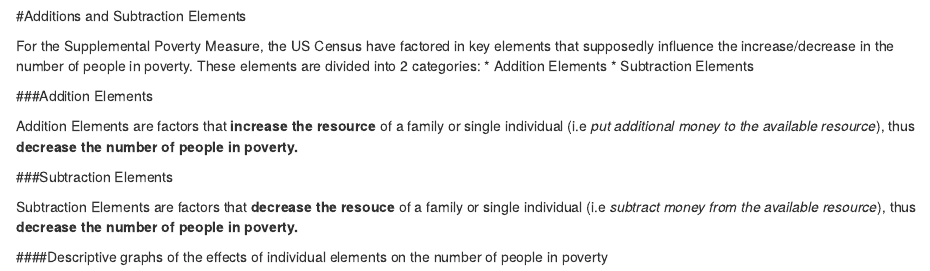
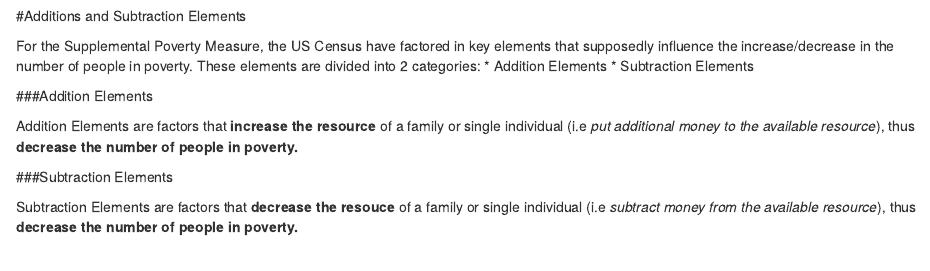
Before and after one commit to azuremagpie/-Info-201-Final-Project, an R Markdown document (scripts/elements_overview.Rmd): the page in a window 1100 px wide, from 60 px down. Rendered offline with R 4.5, knitr and Pandoc, with nearby package versions.

Commit message:
Some change

```diff
--- a/scripts/elements_overview.Rmd
+++ b/scripts/elements_overview.Rmd
@@ -15,5 +15,3 @@ Addition Elements are factors that **increase the resource** of a family or sing
 ###Subtraction Elements
 
 Subtraction Elements are factors that **decrease the resouce** of a family or single individual (i.e *subtract money from the available resource*), thus **decrease the number of people in poverty.**
-
-####Descriptive graphs of the effects of individual elements on the number of people in poverty
```
Also changed, not shown: scripts/ui.R (+2 -1 lines).
